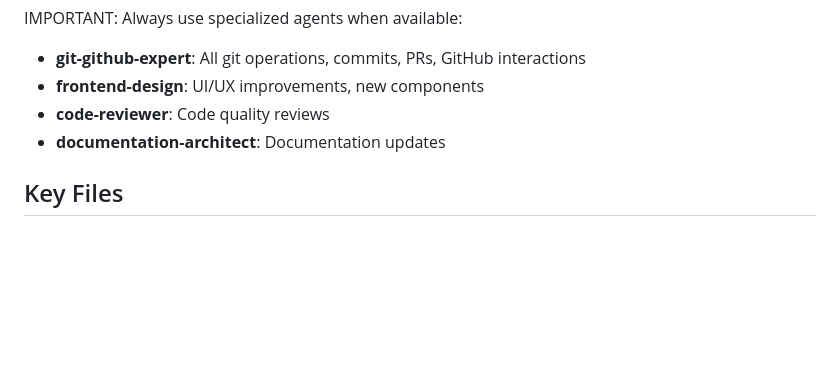
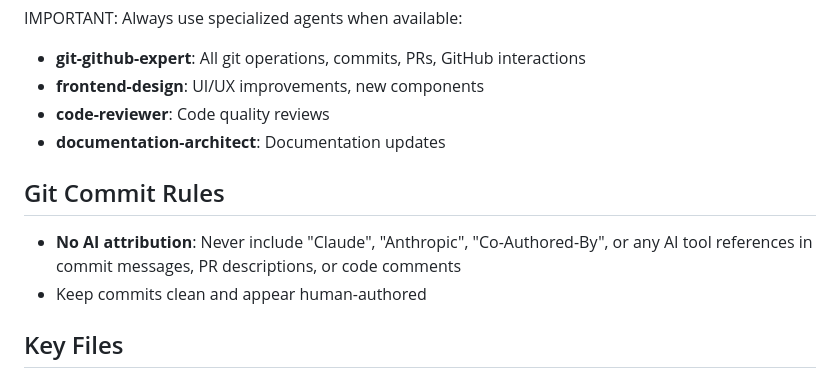
Before and after one commit to Bissbert/project-planning-tools, a Markdown page: CLAUDE.md, the part around the change. GitHub-like rendering; blank space fills up the shorter version.

Commit message:
docs: add git commit rules to project config

```diff
--- a/CLAUDE.md
+++ b/CLAUDE.md
@@ -124,6 +124,11 @@ IMPORTANT: Always use specialized agents when available:
 - **code-reviewer**: Code quality reviews
 - **documentation-architect**: Documentation updates
 
+## Git Commit Rules
+
+- **No AI attribution**: Never include "Claude", "Anthropic", "Co-Authored-By", or any AI tool references in commit messages, PR descriptions, or code comments
+- Keep commits clean and appear human-authored
+
 ## Key Files
 
 - `README.md` - User documentation
```
